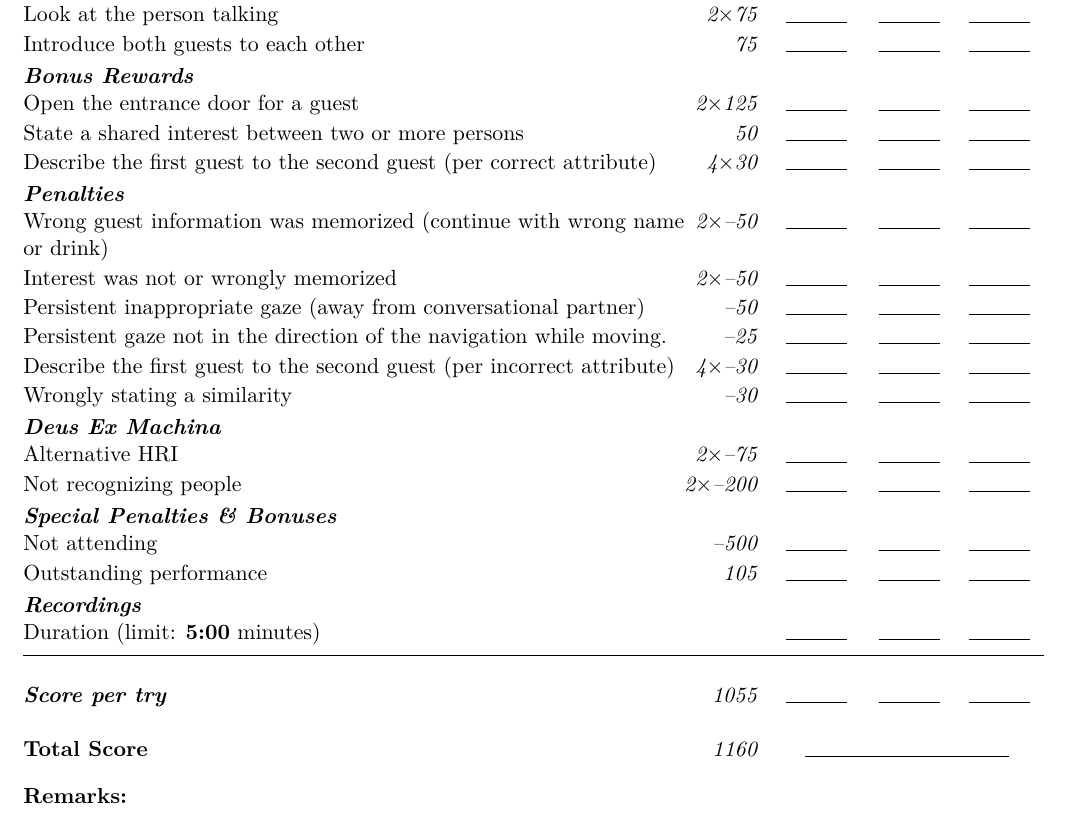
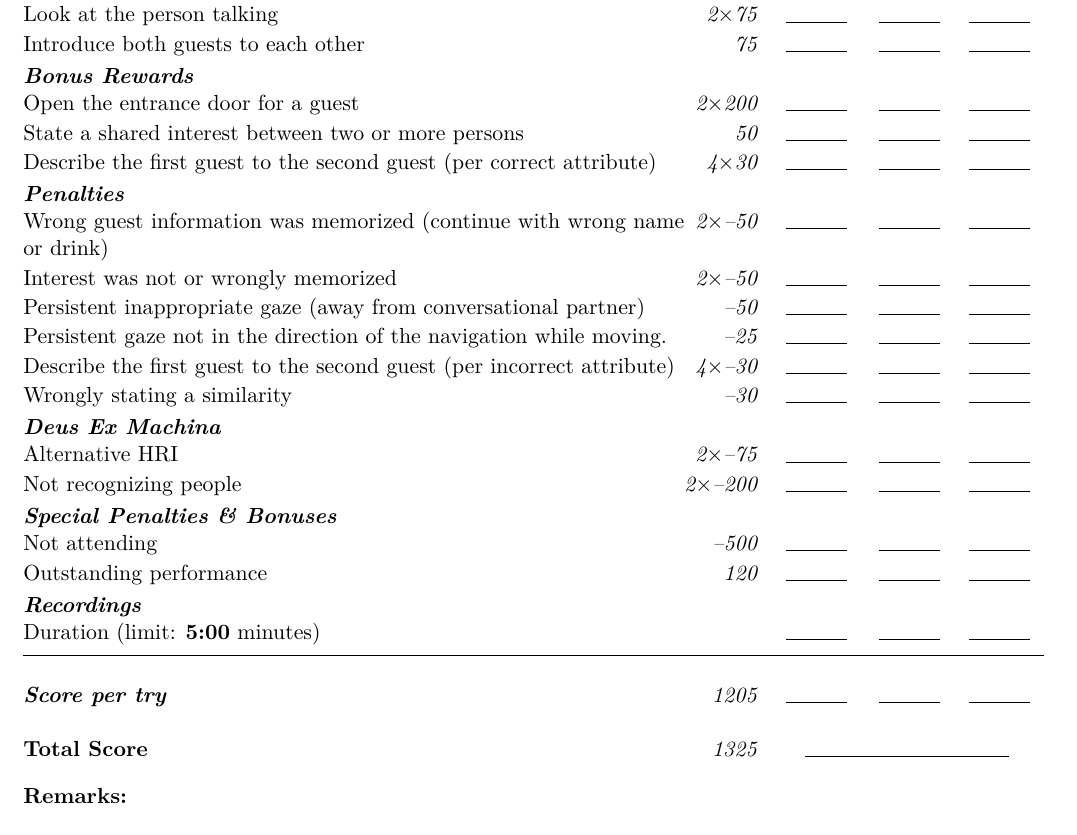
Before and after one commit to RoboCupAtHome/RuleBook, a LaTeX book (documents/scoresheets.tex, which reads scoresheets/Receptionist.tex): part of page 7 of 14, cut so that both start at the same text. Compiled offline with XeLaTeX.

Commit message:
[Receptionist] higher score for door opening

```diff
--- a/scoresheets/Receptionist.tex
+++ b/scoresheets/Receptionist.tex
@@ -11,7 +11,7 @@
 
 
 	\scoreheading{Bonus Rewards}
-	\scoreitem[2]{125}{Open the entrance door for a guest}
+	\scoreitem[2]{200}{Open the entrance door for a guest}
 	\scoreitem[1]{50}{State a shared interest between two or more persons}
 	\scoreitem[4]{30}{Describe the first guest to the second guest (per correct attribute)}
 
```
